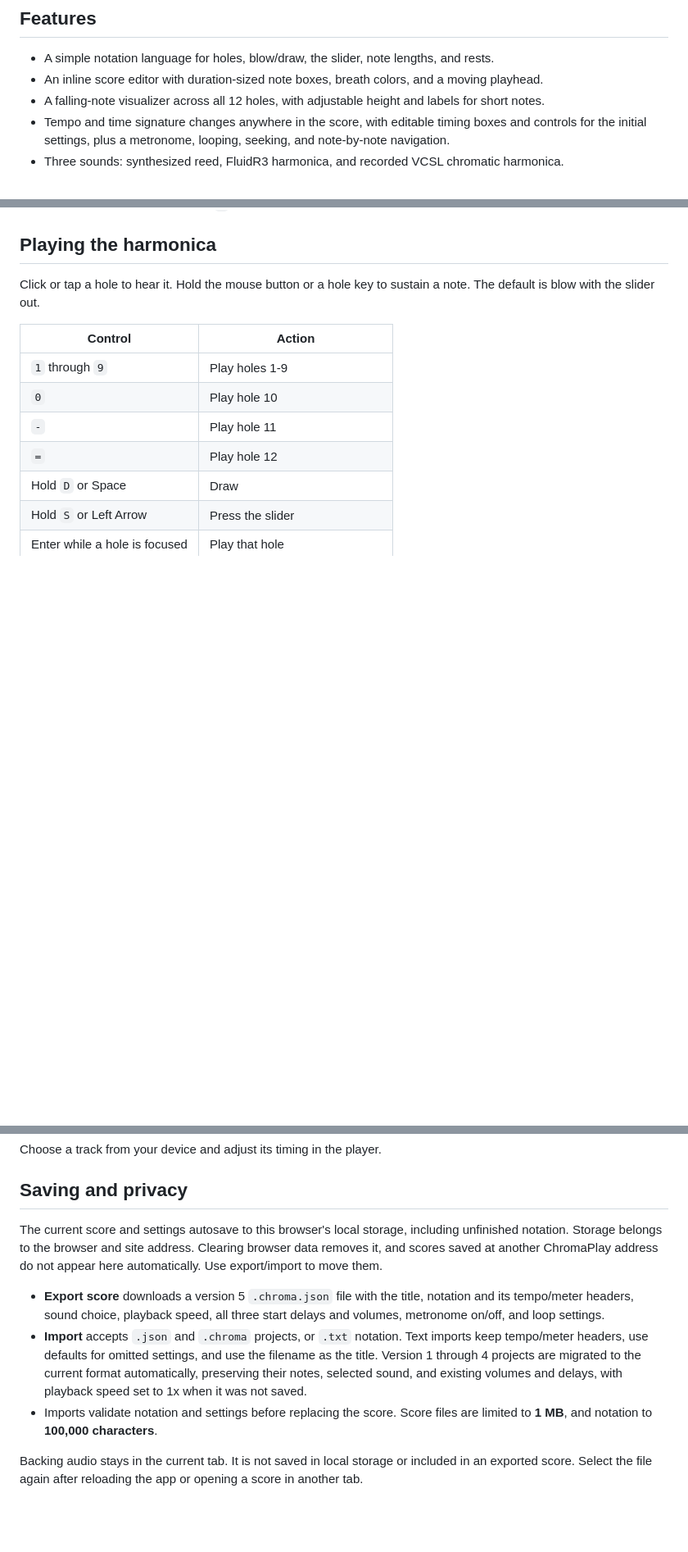
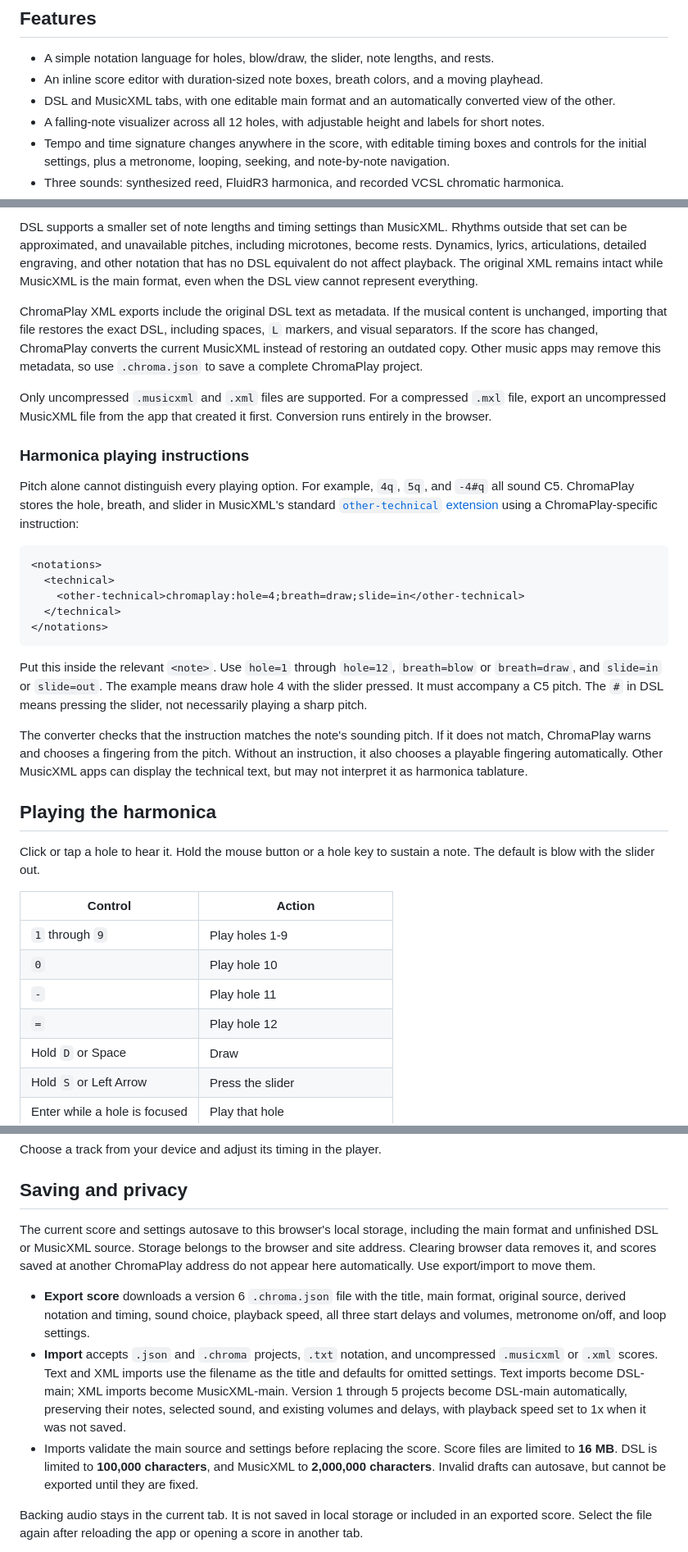
Before and after one commit to AlirezaRoshanzamir/chromaplay, a Markdown page: README.md, 3 parts joined by grey strips. Shown: that part at 82% size. GitHub-like rendering; blank space fills up the shorter version.

````diff
--- a/README.md
+++ b/README.md
@@ -12,6 +12,7 @@ Follow the falling notes or play the harmonica directly with your mouse and keyb
 
 - A simple notation language for holes, blow/draw, the slider, note lengths, and rests.
 - An inline score editor with duration-sized note boxes, breath colors, and a moving playhead.
+- DSL and MusicXML tabs, with one editable main format and an automatically converted view of the other.
 - A falling-note visualizer across all 12 holes, with adjustable height and labels for short notes.
 - Tempo and time signature changes anywhere in the score, with editable timing boxes and controls for the initial settings, plus a metronome, looping, seeking, and note-by-note navigation.
 - Three sounds: synthesized reed, FluidR3 harmonica, and recorded VCSL chromatic harmonica.
@@ -123,3 +141,24 @@ Click a note box to edit its text. Use `L` to keep a phrase on its own row.
+DSL supports a smaller set of note lengths and timing settings than MusicXML. Rhythms outside that set can be approximated, and unavailable pitches, including microtones, become rests. Dynamics, lyrics, articulations, detailed engraving, and other notation that has no DSL equivalent do not affect playback. The original XML remains intact while MusicXML is the main format, even when the DSL view cannot represent everything.
+
+ChromaPlay XML exports include the original DSL text as metadata. If the musical content is unchanged, importing that file restores the exact DSL, including spaces, `L` markers, and visual separators. If the score has changed, ChromaPlay converts the current MusicXML instead of restoring an outdated copy. Other music apps may remove this metadata, so use `.chroma.json` to save a complete ChromaPlay project.
+
+Only uncompressed `.musicxml` and `.xml` files are supported. For a compressed `.mxl` file, export an uncompressed MusicXML file from the app that created it first. Conversion runs entirely in the browser.
+
+### Harmonica playing instructions
+
+Pitch alone cannot distinguish every playing option. For example, `4q`, `5q`, and `-4#q` all sound C5. ChromaPlay stores the hole, breath, and slider in MusicXML's standard [`other-technical` extension](https://www.w3.org/2021/06/musicxml40/musicxml-reference/elements/other-technical/) using a ChromaPlay-specific instruction:
+
+```xml
+<notations>
+  <technical>
+    <other-technical>chromaplay:hole=4;breath=draw;slide=in</other-technical>
+  </technical>
+</notations>
+```
+
+Put this inside the relevant `<note>`. Use `hole=1` through `hole=12`, `breath=blow` or `breath=draw`, and `slide=in` or `slide=out`. The example means draw hole 4 with the slider pressed. It must accompany a C5 pitch. The `#` in DSL means pressing the slider, not necessarily playing a sharp pitch.
+
+The converter checks that the instruction matches the note's sounding pitch. If it does not match, ChromaPlay warns and chooses a fingering from the pitch. Without an instruction, it also chooses a playable fingering automatically. Other MusicXML apps can display the technical text, but may not interpret it as harmonica tablature.
 
 ## Playing the harmonica
 
@@ -240,11 +279,11 @@ Choose a track from your device and adjust its timing in the player.
 
 ## Saving and privacy
 
-The current score and settings autosave to this browser's local storage, including unfinished notation. Storage belongs to the browser and site address. Clearing browser data removes it, and scores saved at another ChromaPlay address do not appear here automatically. Use export/import to move them.
+The current score and settings autosave to this browser's local storage, including the main format and unfinished DSL or MusicXML source. Storage belongs to the browser and site address. Clearing browser data removes it, and scores saved at another ChromaPlay address do not appear here automatically. Use export/import to move them.
 
-- **Export score** downloads a version 5 `.chroma.json` file with the title, notation and its tempo/meter headers, sound choice, playback speed, all three start delays and volumes, metronome on/off, and loop settings.
-- **Import** accepts `.json` and `.chroma` projects, or `.txt` notation. Text imports keep tempo/meter headers, use defaults for omitted settings, and use the filename as the title. Version 1 through 4 projects are migrated to the current format automatically, preserving their notes, selected sound, and existing volumes and delays, with playback speed set to 1x when it was not saved.
-- Imports validate notation and settings before replacing the score. Score files are limited to **1 MB**, and notation to **100,000 characters**.
+- **Export score** downloads a version 6 `.chroma.json` file with the title, main format, original source, derived notation and timing, sound choice, playback speed, all three start delays and volumes, metronome on/off, and loop settings.
+- **Import** accepts `.json` and `.chroma` projects, `.txt` notation, and uncompressed `.musicxml` or `.xml` scores. Text and XML imports use the filename as the title and defaults for omitted settings. Text imports become DSL-main; XML imports become MusicXML-main. Version 1 through 5 projects become DSL-main automatically, preserving their notes, selected sound, and existing volumes and delays, with playback speed set to 1x when it was not saved.
+- Imports validate the main source and settings before replacing the score. Score files are limited to **16 MB**. DSL is limited to **100,000 characters**, and MusicXML to **2,000,000 characters**. Invalid drafts can autosave, but cannot be exported until they are fixed.
 
 Backing audio stays in the current tab. It is not saved in local storage or included in an exported score. Select the file again after reloading the app or opening a score in another tab.
 
````
Also changed, not shown: other parts of README.md (+21 -2 lines), docs/screenshots/README.md (+2 -1 lines), docs/screenshots/musicxml-editor.jpg (added), docs/screenshots/score-editor.jpg, 14 other files.
